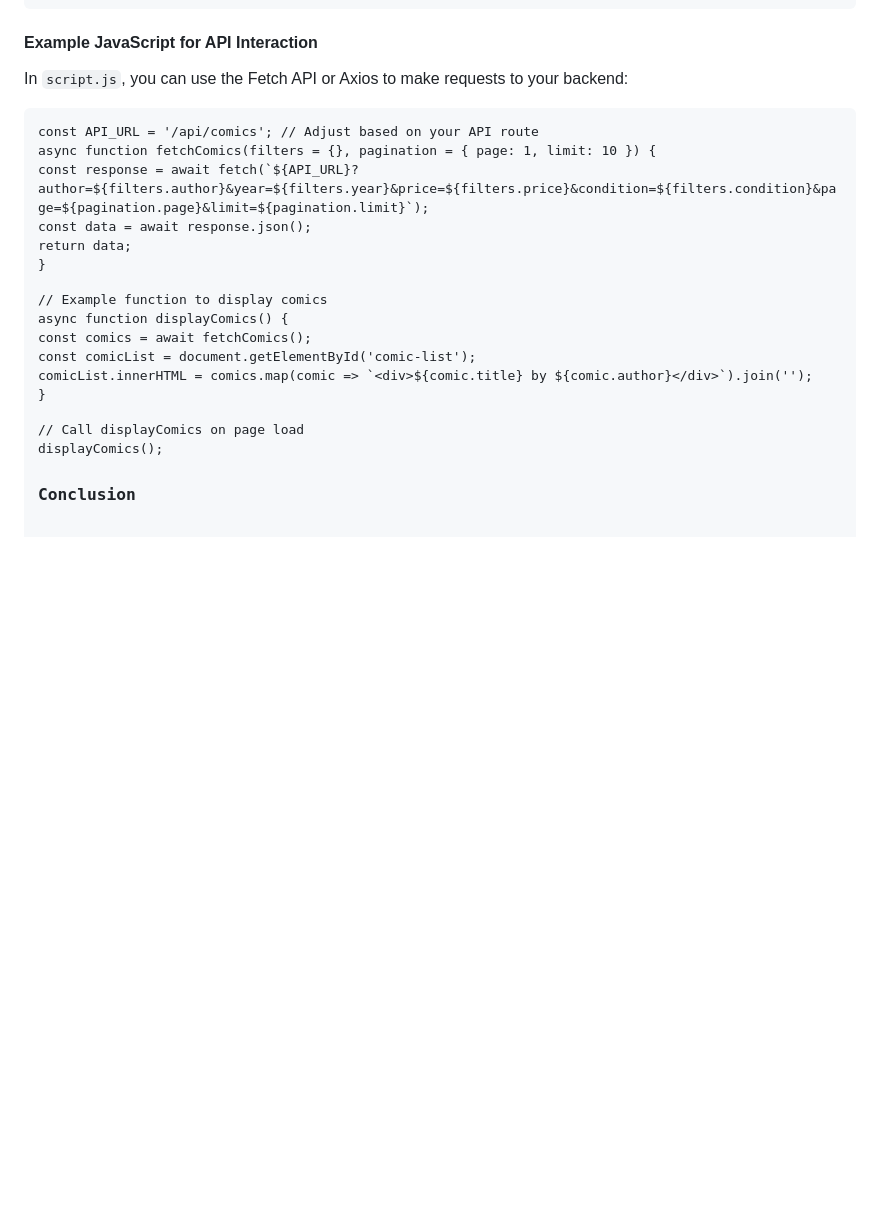
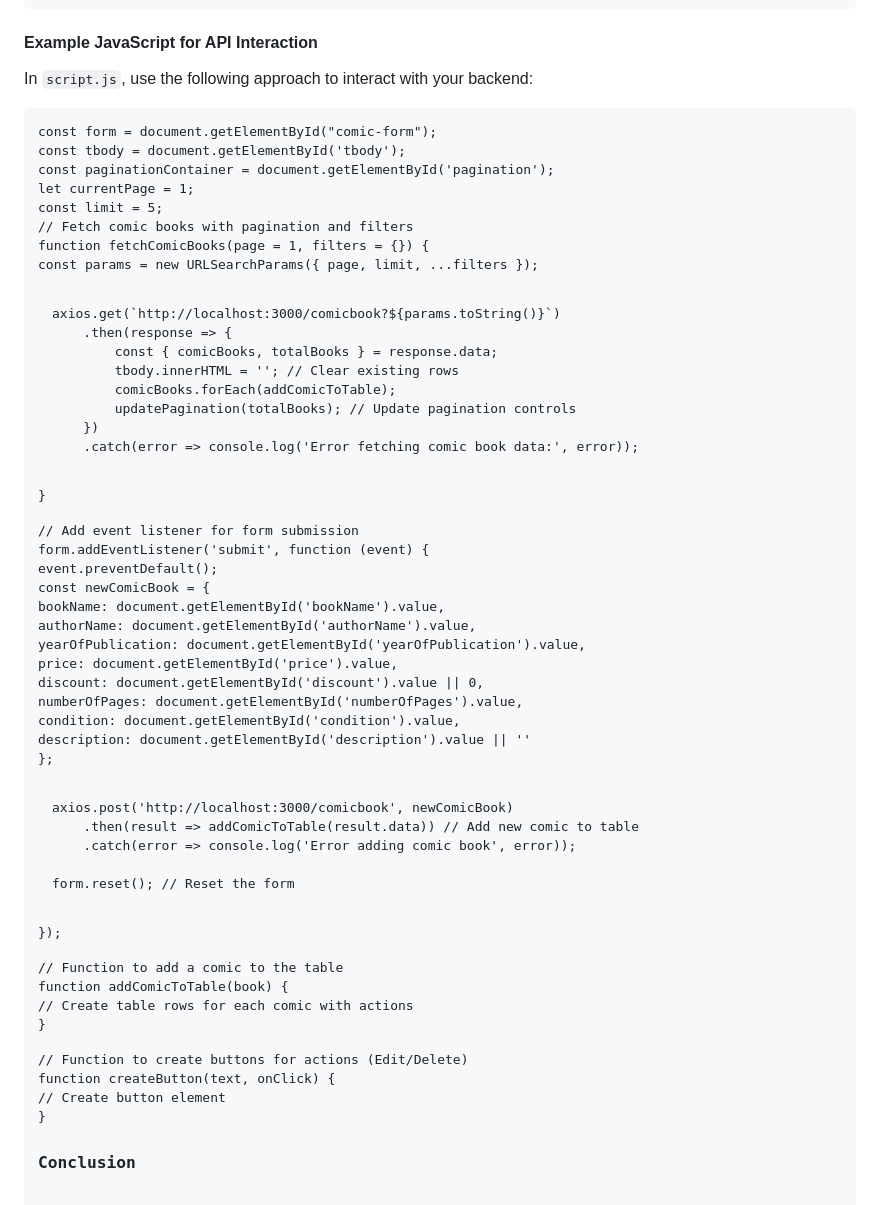
Before and after one commit to muskanchahan/nodeJsProjectAssignment, a Markdown page: README.md, the part around the change. GitHub-like rendering; blank space fills up the shorter version.

```diff
--- a/README.md
+++ b/README.md
@@ -95,24 +95,59 @@
 </code></pre>
 
 <h4>Example JavaScript for API Interaction</h4>
-<p>In <code>script.js</code>, you can use the Fetch API or Axios to make requests to your backend:</p>
-<pre><code>const API_URL = '/api/comics'; // Adjust based on your API route
+<p>In <code>script.js</code>, use the following approach to interact with your backend:</p>
+<pre><code>const form = document.getElementById("comic-form");
+const tbody = document.getElementById('tbody');
+const paginationContainer = document.getElementById('pagination');
+let currentPage = 1;
+const limit = 5;
 
-async function fetchComics(filters = {}, pagination = { page: 1, limit: 10 }) {
-    const response = await fetch(\`\${API_URL}?author=\${filters.author}&year=\${filters.year}&price=\${filters.price}&condition=\${filters.condition}&page=\${pagination.page}&limit=\${pagination.limit}\`);
-    const data = await response.json();
-    return data;
+// Fetch comic books with pagination and filters
+function fetchComicBooks(page = 1, filters = {}) {
+    const params = new URLSearchParams({ page, limit, ...filters });
+
+    axios.get(`http://localhost:3000/comicbook?${params.toString()}`)
+        .then(response => {
+            const { comicBooks, totalBooks } = response.data;
+            tbody.innerHTML = ''; // Clear existing rows
+            comicBooks.forEach(addComicToTable);
+            updatePagination(totalBooks); // Update pagination controls
+        })
+        .catch(error => console.log('Error fetching comic book data:', error));
 }
 
-// Example function to display comics
-async function displayComics() {
-    const comics = await fetchComics();
-    const comicList = document.getElementById('comic-list');
-    comicList.innerHTML = comics.map(comic => \`&lt;div&gt;\${comic.title} by \${comic.author}&lt;/div&gt;\`).join('');
+// Add event listener for form submission
+form.addEventListener('submit', function (event) {
+    event.preventDefault();
+    const newComicBook = {
+        bookName: document.getElementById('bookName').value,
+        authorName: document.getElementById('authorName').value,
+        yearOfPublication: document.getElementById('yearOfPublication').value,
+        price: document.getElementById('price').value,
+        discount: document.getElementById('discount').value || 0,
+        numberOfPages: document.getElementById('numberOfPages').value,
+        condition: document.getElementById('condition').value,
+        description: document.getElementById('description').value || ''
+    };
+
+    axios.post('http://localhost:3000/comicbook', newComicBook)
+        .then(result => addComicToTable(result.data)) // Add new comic to table
+        .catch(error => console.log('Error adding comic book', error));
+
+    form.reset(); // Reset the form
+});
+
+// Function to add a comic to the table
+function addComicToTable(book) {
+    // Create table rows for each comic with actions
 }
 
-// Call displayComics on page load
-displayComics();</code></pre>
+// Function to create buttons for actions (Edit/Delete)
+function createButton(text, onClick) {
+    // Create button element
+}
+</code></pre>
+
 
 <h3>Conclusion</h3>
 <p>This README provides an overview of the Comic Book Store API and instructions on how to integrate the frontend with the backend. By utilizing the <code>/public</code> folder to serve static files, you can create a comprehensive comic book management system.</p>
```
